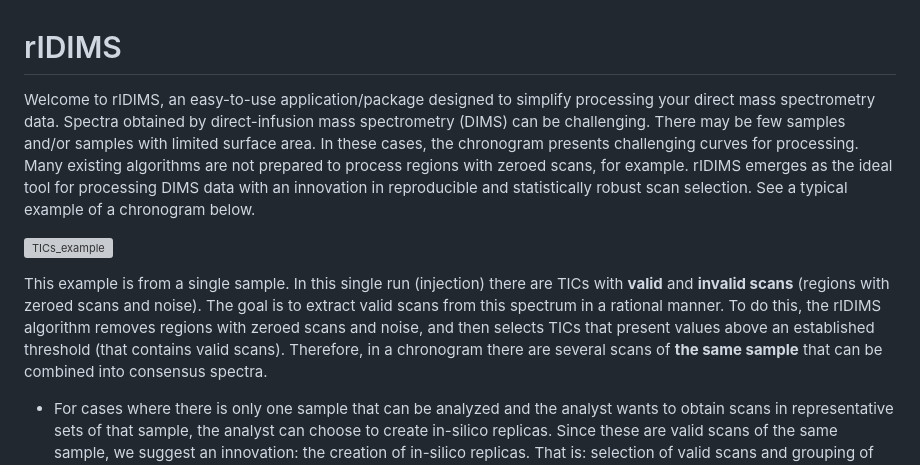
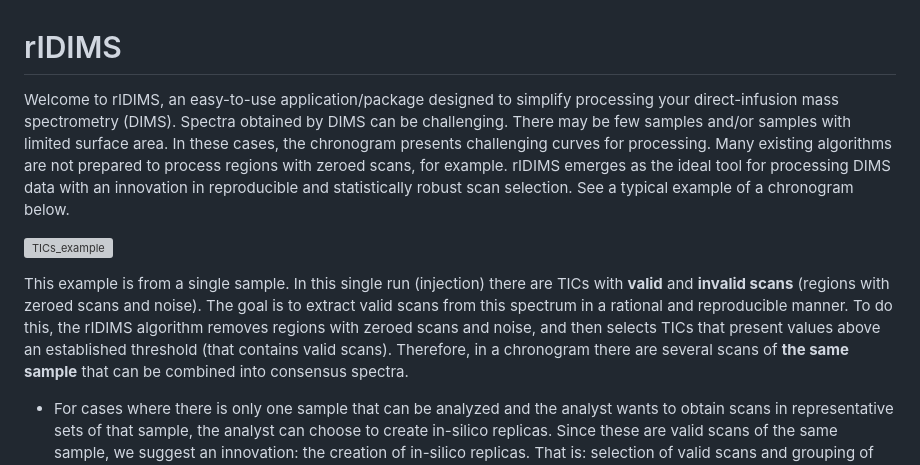
Before and after one commit to BioinovarLab/rIDIMS, a Markdown page: README.md, the part around the change. Drawn GitHub-style; grey boxes are pictures that could not be loaded.

```diff
--- a/README.md
+++ b/README.md
@@ -4,15 +4,15 @@
 <!-- badges: start -->
 <!-- badges: end -->
 
-Welcome to rIDIMS, an easy-to-use application/package designed to simplify processing your direct mass spectrometry data.
-Spectra obtained by direct-infusion mass spectrometry (DIMS) can be challenging. There may be few samples and/or samples with limited surface area. In these cases, the chronogram presents challenging curves for processing. Many existing algorithms are not prepared to process regions with zeroed scans, for example.
+Welcome to rIDIMS, an easy-to-use application/package designed to simplify processing your direct-infusion mass spectrometry (DIMS).
+Spectra obtained by DIMS can be challenging. There may be few samples and/or samples with limited surface area. In these cases, the chronogram presents challenging curves for processing. Many existing algorithms are not prepared to process regions with zeroed scans, for example.
 rIDIMS emerges as the ideal tool for processing DIMS data with an innovation in reproducible and statistically robust scan selection.
 See a typical example of a chronogram below.
 
 ![TICs_example](https://github.com/user-attachments/assets/4b28a772-f193-4e64-aca8-14f63907f431)
 
 This example is from a single sample. In this single run (injection) there are TICs with **valid** and **invalid scans** (regions with zeroed scans and noise).
-The goal is to extract valid scans from this spectrum in a rational manner. To do this, the rIDIMS algorithm removes regions with zeroed scans and noise, and then selects TICs that present values above an established threshold (that contains valid scans).
+The goal is to extract valid scans from this spectrum in a rational and reproducible manner. To do this, the rIDIMS algorithm removes regions with zeroed scans and noise, and then selects TICs that present values above an established threshold (that contains valid scans).
 Therefore, in a chronogram there are several scans of **the same sample** that can be combined into consensus spectra.
 * For cases where there is only one sample that can be analyzed and the analyst wants to obtain scans in representative sets of that sample, the analyst can choose to create in-silico replicas. Since these are valid scans of the same sample, we suggest an innovation: the creation of in-silico replicas. That is: selection of valid scans and grouping of these scans into 3 groups to form a triplicate.
 More details about this innovation can be found in our publication: <>. Where we show how to form these sets in a way that they do not present statistical differences between them.
```
